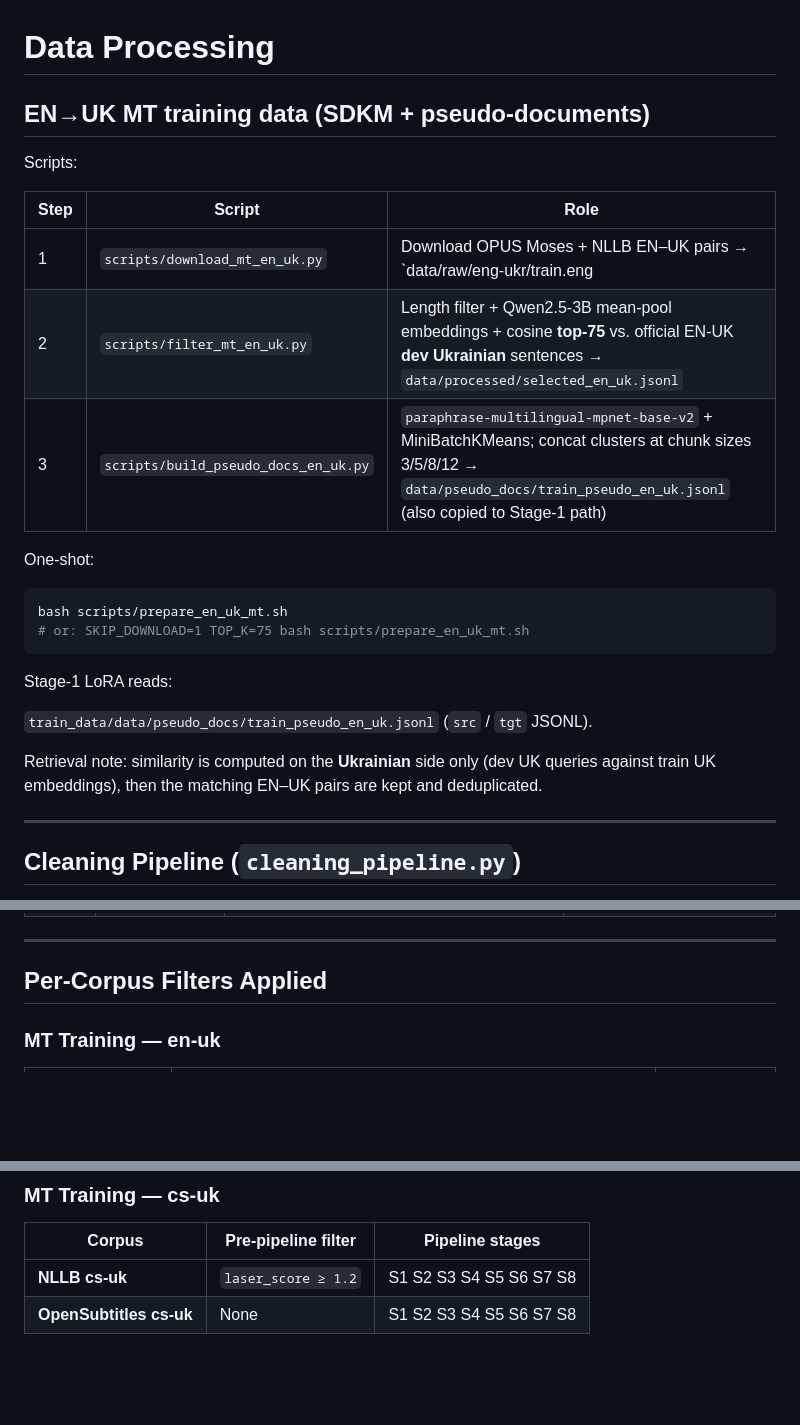
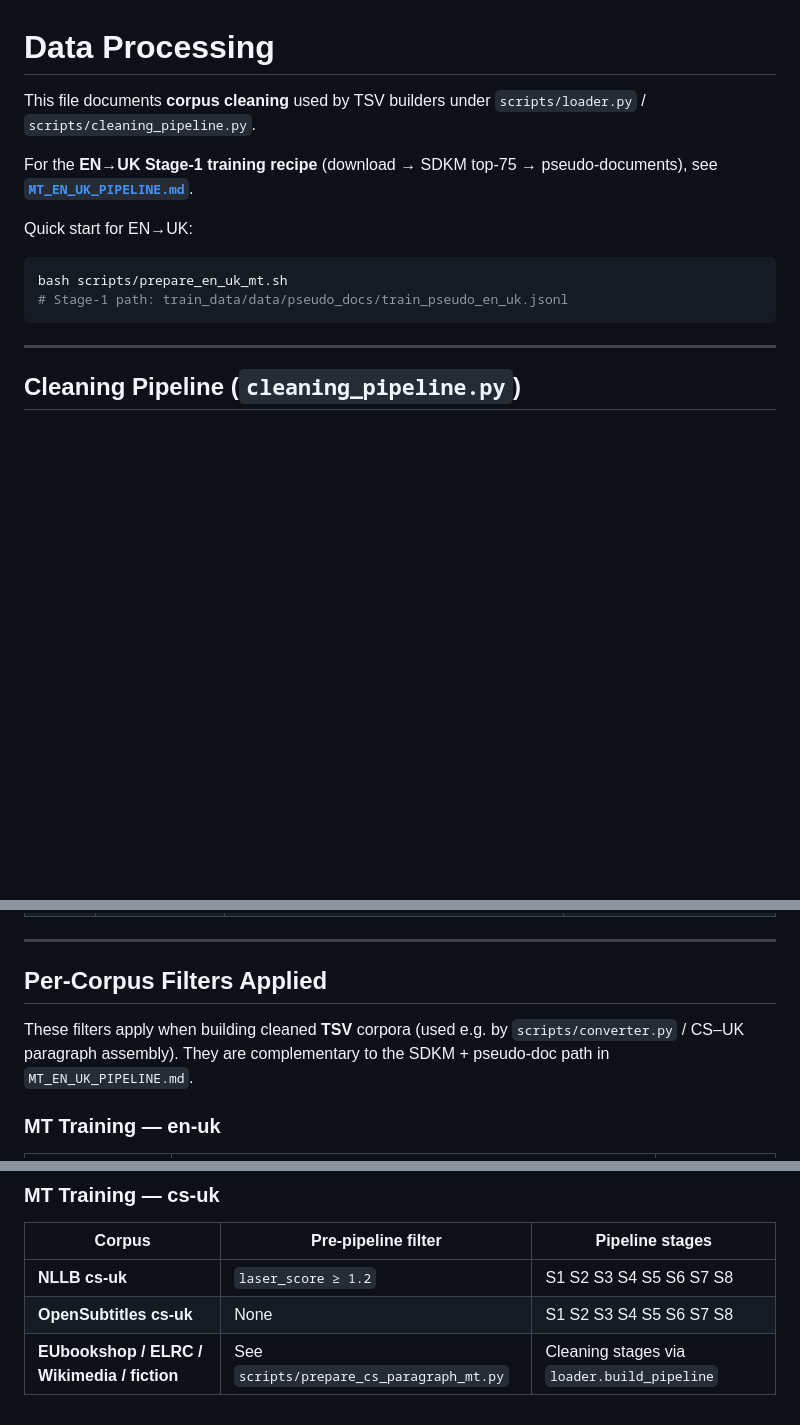
Before and after one commit to vanessafu/nlp-2026-low-resource-ukrainian-mt-qa, a Markdown page: data/DATA_PREPROCESSING.md, 3 parts joined by grey strips. Rendered like a GitHub page; blank space fills up the shorter version.

````diff
--- a/data/DATA_PREPROCESSING.md
+++ b/data/DATA_PREPROCESSING.md
@@ -1,27 +1,17 @@
 # Data Processing
 
-## EN→UK MT training data (SDKM + pseudo-documents)
+This file documents **corpus cleaning** used by TSV builders under
+`scripts/loader.py` / `scripts/cleaning_pipeline.py`.
 
-Scripts:
+For the **EN→UK Stage‑1 training recipe** (download → SDKM top‑75 →
+pseudo-documents), see **[`MT_EN_UK_PIPELINE.md`](../MT_EN_UK_PIPELINE.md)**.
 
-| Step | Script | Role |
-|------|--------|------|
-| 1 | `scripts/download_mt_en_uk.py` | Download OPUS Moses + NLLB EN–UK pairs → `data/raw/eng-ukr/train.eng|.ukr` |
-| 2 | `scripts/filter_mt_en_uk.py` | Length filter + Qwen2.5-3B mean-pool embeddings + cosine **top-75** vs. official EN-UK **dev Ukrainian** sentences → `data/processed/selected_en_uk.jsonl` |
-| 3 | `scripts/build_pseudo_docs_en_uk.py` | `paraphrase-multilingual-mpnet-base-v2` + MiniBatchKMeans; concat clusters at chunk sizes 3/5/8/12 → `data/pseudo_docs/train_pseudo_en_uk.jsonl` (also copied to Stage-1 path) |
-
-One-shot:
+Quick start for EN→UK:
 
 ```bash
 bash scripts/prepare_en_uk_mt.sh
-# or: SKIP_DOWNLOAD=1 TOP_K=75 bash scripts/prepare_en_uk_mt.sh
+# Stage-1 path: train_data/data/pseudo_docs/train_pseudo_en_uk.jsonl
 ```
-
-Stage-1 LoRA reads:
-
-`train_data/data/pseudo_docs/train_pseudo_en_uk.jsonl` (`src` / `tgt` JSONL).
-
-Retrieval note: similarity is computed on the **Ukrainian** side only (dev UK queries against train UK embeddings), then the matching EN–UK pairs are kept and deduplicated.
 
 ---
 
@@ -43,6 +33,10 @@ Eight sequential stages. Each stage operates on `(source, target)` sentence/para
 ---
 
 ## Per-Corpus Filters Applied
+
+These filters apply when building cleaned **TSV** corpora (used e.g. by
+`scripts/converter.py` / CS–UK paragraph assembly). They are complementary to
+the SDKM + pseudo-doc path in `MT_EN_UK_PIPELINE.md`.
 
 ### MT Training — en-uk
 
@@ -61,3 +55,4 @@ Eight sequential stages. Each stage operates on `(source, target)` sentence/para
 |--------|-------------------|-----------------|
 | **NLLB cs-uk** | `laser_score ≥ 1.2` | S1 S2 S3 S4 S5 S6 S7 S8 |
 | **OpenSubtitles cs-uk** | None | S1 S2 S3 S4 S5 S6 S7 S8 |
+| **EUbookshop / ELRC / Wikimedia / fiction** | See `scripts/prepare_cs_paragraph_mt.py` | Cleaning stages via `loader.build_pipeline` |
````
Also changed, not shown: other parts of data/DATA_PREPROCESSING.md (+1 -1 lines), MT_EN_UK_PIPELINE.md (added, +206 -0 lines), README.md (+29 -12 lines).
